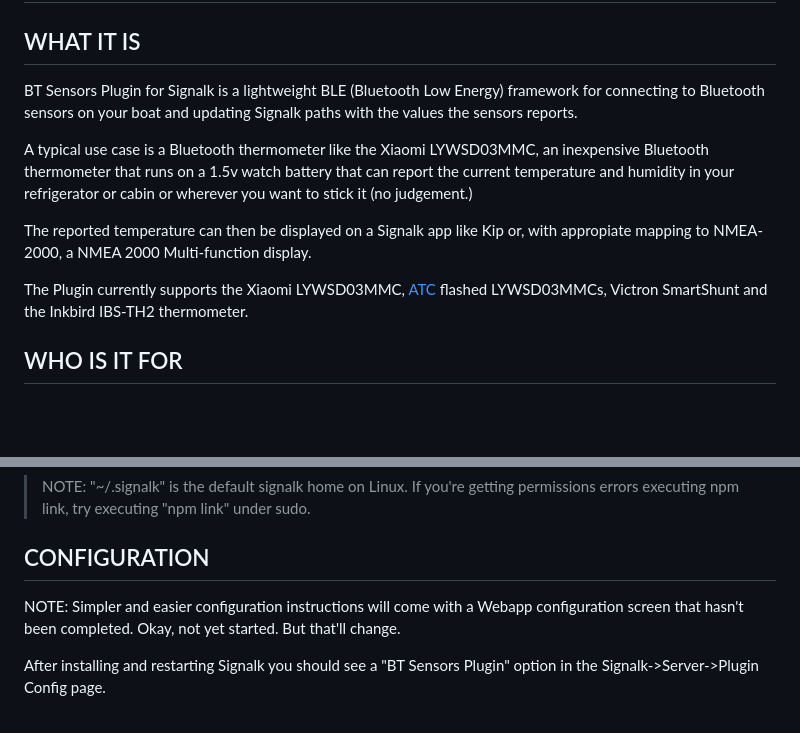
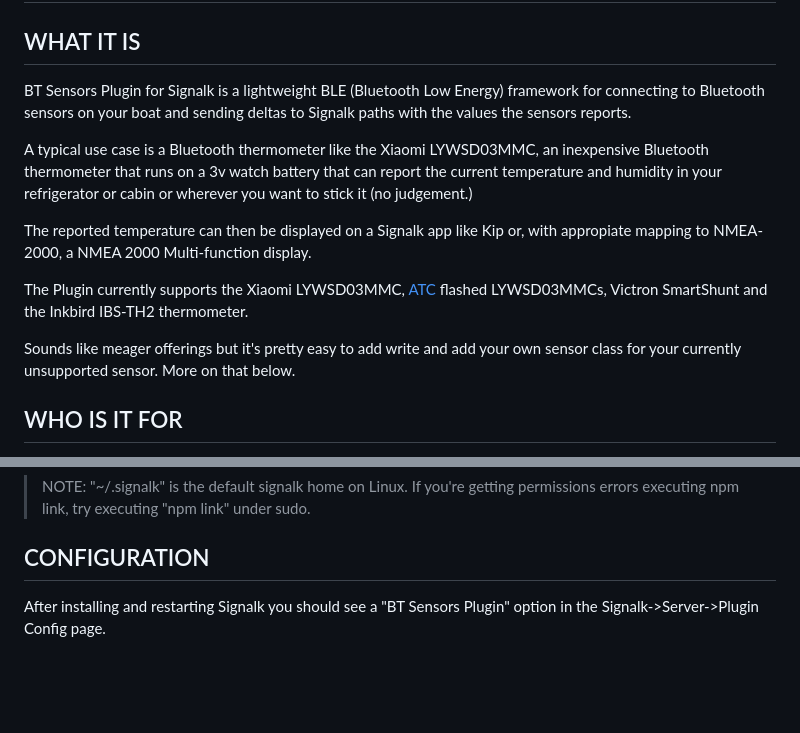
Before and after one commit to naugehyde/bt-sensors-plugin-sk, a Markdown page: README.md, 2 parts joined by grey strips. GitHub-like rendering; blank space fills up the shorter version.

```diff
--- a/README.md
+++ b/README.md
@@ -3,13 +3,15 @@
 
 ## WHAT IT IS
 
-BT Sensors Plugin for Signalk is a lightweight BLE (Bluetooth Low Energy) framework for connecting to Bluetooth sensors on your boat and updating Signalk paths with the values the sensors reports. <br>
+BT Sensors Plugin for Signalk is a lightweight BLE (Bluetooth Low Energy) framework for connecting to Bluetooth sensors on your boat and sending deltas to Signalk paths with the values the sensors reports. <br>
 
-A typical use case is a Bluetooth thermometer like the Xiaomi LYWSD03MMC, an inexpensive Bluetooth thermometer that runs on a 1.5v watch battery that can report the current temperature and humidity in your refrigerator or cabin or wherever you want to stick it (no judgement.) <br>
+A typical use case is a Bluetooth thermometer like the Xiaomi LYWSD03MMC, an inexpensive Bluetooth thermometer that runs on a 3v watch battery that can report the current temperature and humidity in your refrigerator or cabin or wherever you want to stick it (no judgement.) <br>
 
 The reported temperature can then be displayed on a Signalk app like Kip or, with appropiate mapping to NMEA-2000, a NMEA 2000 Multi-function display.
 
 The Plugin currently supports the Xiaomi LYWSD03MMC, [ATC](https://github.com/atc1441/ATC_MiThermometer) flashed LYWSD03MMCs, Victron SmartShunt and the Inkbird IBS-TH2 thermometer.
+
+Sounds like meager offerings but it's pretty easy to add write and add your own sensor class for your currently unsupported sensor. More on that below.
 
 ## WHO IS IT FOR
 
@@ -58,8 +60,6 @@ Finally, restart SK. Plugin should appear in your server plugins list.<br>
 
 ## CONFIGURATION
 
-NOTE: Simpler and easier configuration instructions will come with a Webapp configuration screen that hasn't been completed. Okay, not yet started. But that'll change.
-
 After installing and restarting Signalk you should see a "BT Sensors Plugin" option in the Signalk->Server->Plugin Config page.<br><br>
 
 <img width="1133" alt="Screenshot 2024-08-30 at 11 20 11 AM" src="https://github.com/user-attachments/assets/824b1b0b-cf51-4dc4-be64-4a1fa3e29eb3"><br><br>
```
